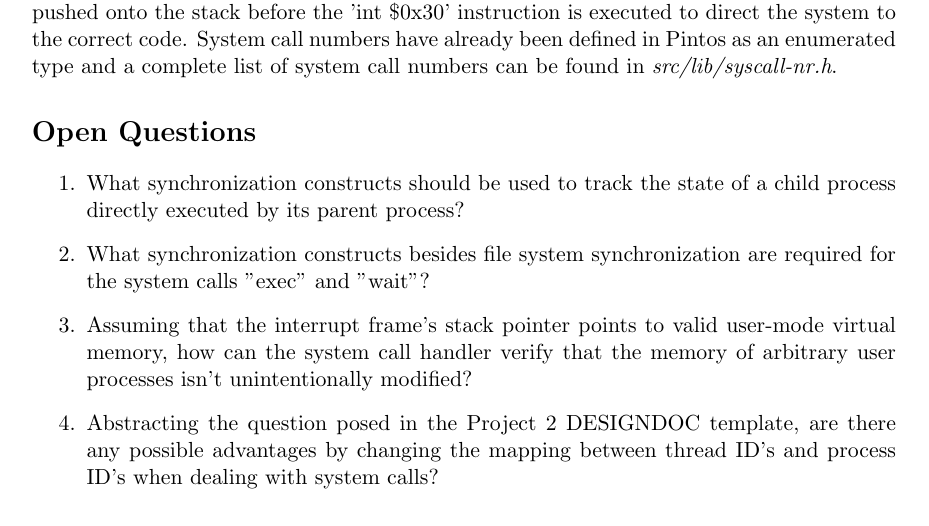
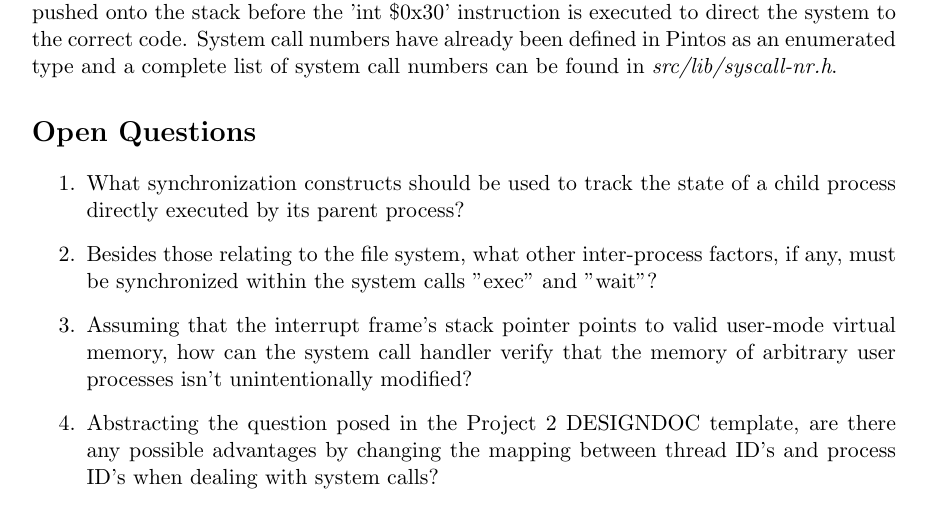
Before and after one commit to msl-os-cardinal-ucd-s17/Pintos-P2Prep, a LaTeX document (Pintos_P2-Prep_Cardinal_System_Calls.tex): part of page 3 of 6, cut so that both start at the same text. Compiled offline with pdfLaTeX.

Commit message:
Add files via upload

```diff
--- a/Pintos_P2-Prep_Cardinal_System_Calls.tex
+++ b/Pintos_P2-Prep_Cardinal_System_Calls.tex
@@ -88,7 +88,7 @@ type and a complete list of system call numbers can be found in \textit{src/lib/
 
 \begin{enumerate}
 \item What synchronization constructs should be used to track the state of a child process directly executed by its parent process?
-\item What synchronization constructs besides file system synchronization are required for the system calls "exec" and "wait"?
+\item Besides those relating to the file system, what other inter-process factors, if any, must be synchronized within the system calls "exec" and "wait"?
 \item Assuming that the interrupt frame's stack pointer points to valid user-mode virtual memory, how can the system call handler verify that the memory of arbitrary user processes isn't unintentionally modified?
 \item Abstracting the question posed in the Project 2 DESIGNDOC template, are there any possible advantages by changing the mapping between thread ID's and process ID's when dealing with system calls?
 \item How do real-world operating systems (e.g. Linux) handle system calls with an arbitrary number of arguments? More specifically, is it possible (or worthwhile) to dynamically create system calls with an arbitrary number of arguments?
```
Also changed, not shown: Pintos_P2-Prep_Cardinal_System_Calls.pdf.
